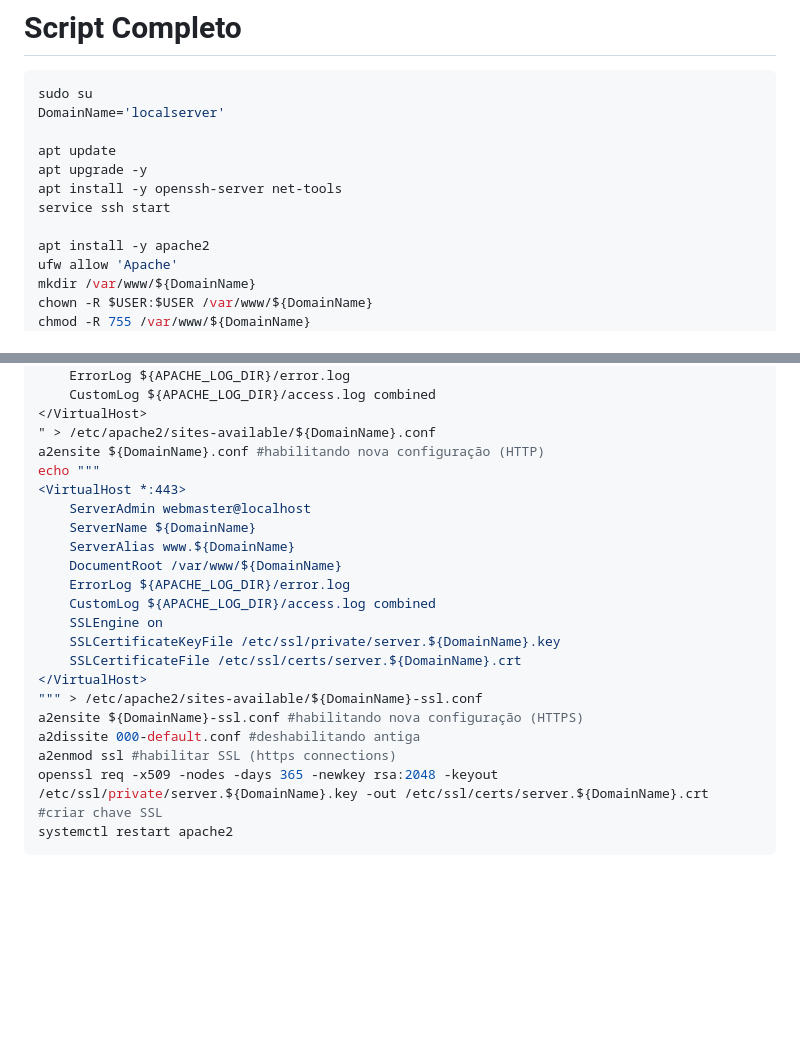
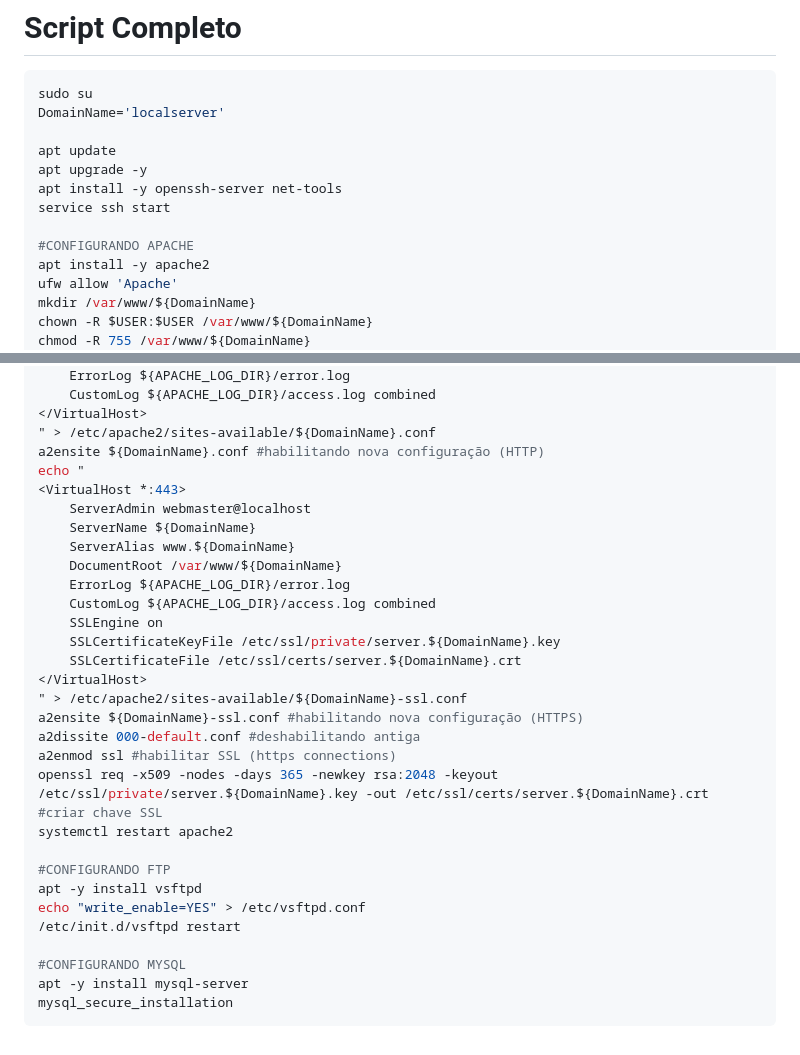
Before and after one commit to williampilger/tutoriais, a Markdown page: ubuntu_server/exemplo_configuracao.md, 2 parts joined by grey strips. GitHub-like rendering; blank space fills up the shorter version.

````diff
--- a/ubuntu_server/exemplo_configuracao.md
+++ b/ubuntu_server/exemplo_configuracao.md
@@ -287,6 +287,7 @@ apt upgrade -y
 apt install -y openssh-server net-tools
 service ssh start
 
+#CONFIGURANDO APACHE
 apt install -y apache2
 ufw allow 'Apache'
 mkdir /var/www/${DomainName}
@@ -313,7 +314,7 @@ echo "
 </VirtualHost>
 " > /etc/apache2/sites-available/${DomainName}.conf
 a2ensite ${DomainName}.conf #habilitando nova configuração (HTTP)
-echo """
+echo "
 <VirtualHost *:443>
     ServerAdmin webmaster@localhost
     ServerName ${DomainName}
@@ -325,10 +326,19 @@ echo """
     SSLCertificateKeyFile /etc/ssl/private/server.${DomainName}.key
     SSLCertificateFile /etc/ssl/certs/server.${DomainName}.crt
 </VirtualHost>
-""" > /etc/apache2/sites-available/${DomainName}-ssl.conf
+" > /etc/apache2/sites-available/${DomainName}-ssl.conf
 a2ensite ${DomainName}-ssl.conf #habilitando nova configuração (HTTPS)
 a2dissite 000-default.conf #deshabilitando antiga
 a2enmod ssl #habilitar SSL (https connections)
 openssl req -x509 -nodes -days 365 -newkey rsa:2048 -keyout /etc/ssl/private/server.${DomainName}.key -out /etc/ssl/certs/server.${DomainName}.crt #criar chave SSL
 systemctl restart apache2
+
+#CONFIGURANDO FTP
+apt -y install vsftpd
+echo "write_enable=YES" > /etc/vsftpd.conf
+/etc/init.d/vsftpd restart
+
+#CONFIGURANDO MYSQL
+apt -y install mysql-server
+mysql_secure_installation
 ```
````
